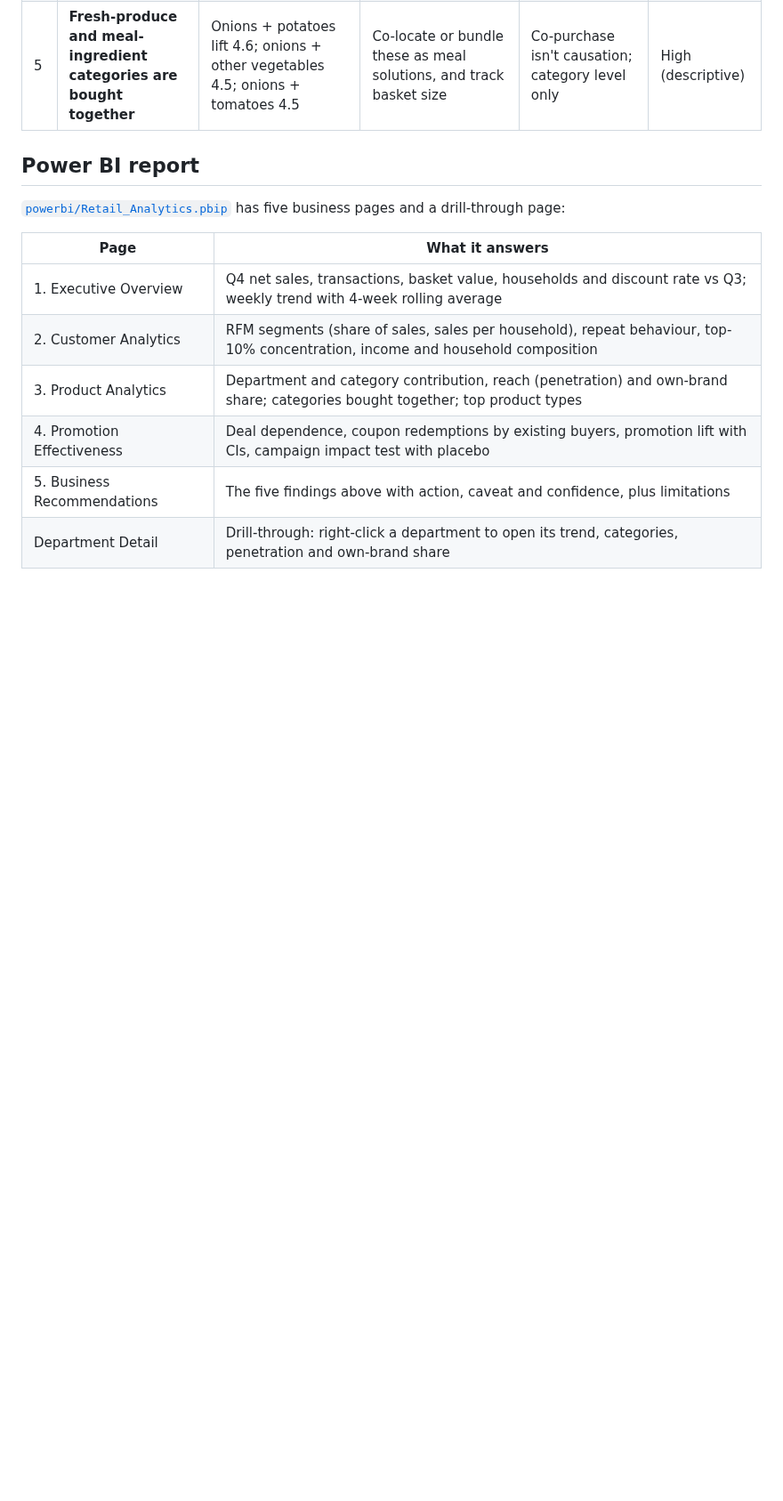
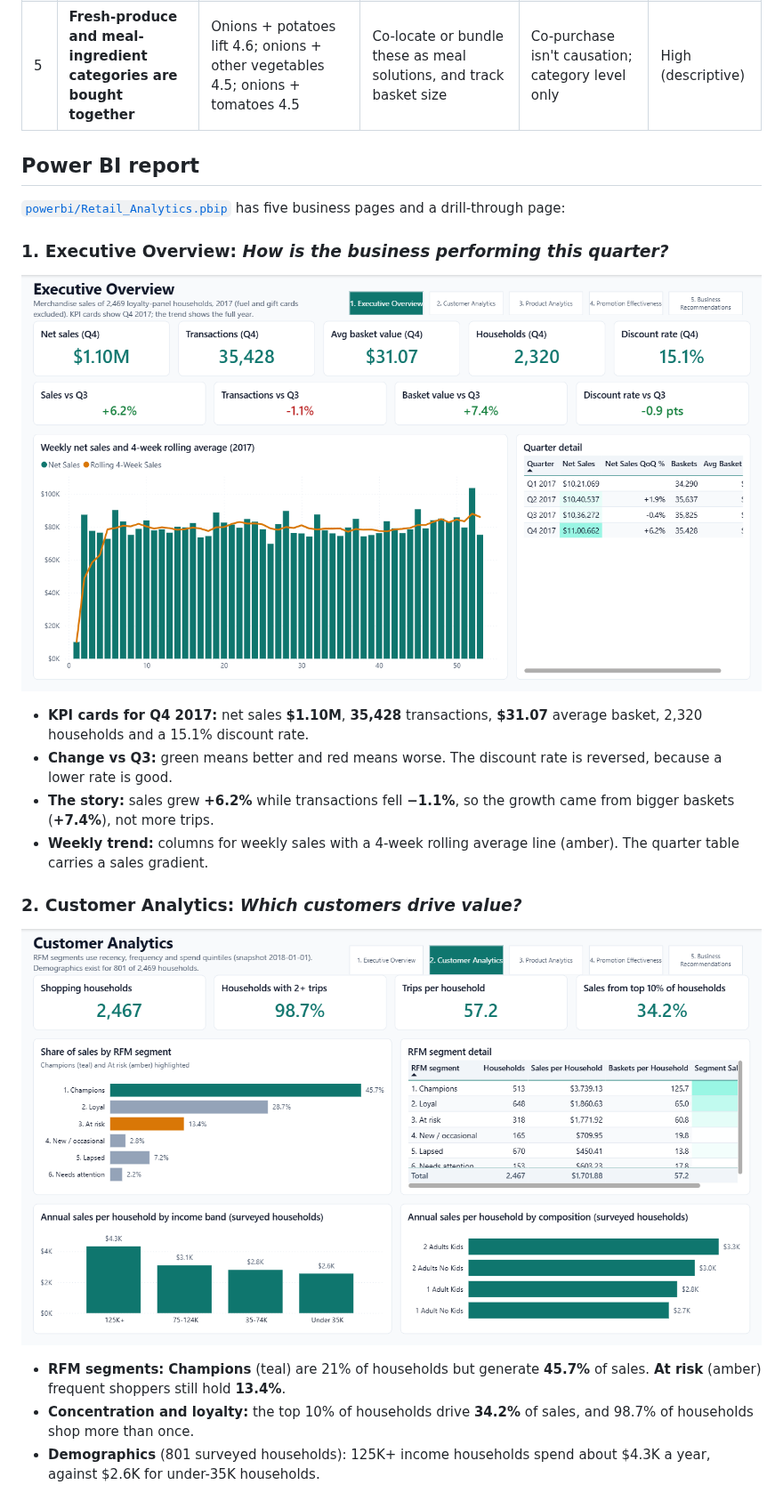
Before and after one commit to Skpkush/grocery-retail-analytics, a Markdown page: README.md, the part around one of its changes. Shown at 89% size. Drawn GitHub-style; pictures changed too: docs/images/powerbi_1_executive_overview.png (added), docs/images/powerbi_2_customer_analytics.png (added); blank space fills up the shorter version.

Commit message:
Add Power BI dashboard screenshots and page-by-page descriptions to README

```diff
--- a/README.md
+++ b/README.md
@@ -57,11 +59,20 @@ Generated from the data by `python -m retail.findings`. The full text is in
 [`powerbi/Retail_Analytics.pbip`](powerbi/Retail_Analytics.pbip) has five business pages
 and a drill-through page:
 
-| Page | What it answers |
-|---|---|
-| 1. Executive Overview | Q4 net sales, transactions, basket value, households and discount rate vs Q3; weekly trend with 4-week rolling average |
-| 2. Customer Analytics | RFM segments (share of sales, sales per household), repeat behaviour, top-10% concentration, income and household composition |
-| 3. Product Analytics | Department and category contribution, reach (penetration) and own-brand share; categories bought together; top product types |
-| 4. Promotion Effectiveness | Deal dependence, coupon redemptions by existing buyers, promotion lift with CIs, campaign impact test with placebo |
-| 5. Business Recommendations | The five findings above with action, caveat and confidence, plus limitations |
-| Department Detail | Drill-through: right-click a department to open its trend, categories, penetration and own-brand share |
+### 1. Executive Overview: *How is the business performing this quarter?*
+
+![Executive Overview](docs/images/powerbi_1_executive_overview.png)
+
+- **KPI cards for Q4 2017:** net sales **$1.10M**, **35,428** transactions, **$31.07** average basket, 2,320 households and a 15.1% discount rate.
+- **Change vs Q3:** green means better and red means worse. The discount rate is reversed, because a lower rate is good.
+- **The story:** sales grew **+6.2%** while transactions fell **−1.1%**, so the growth came from bigger baskets (**+7.4%**), not more trips.
+- **Weekly trend:** columns for weekly sales with a 4-week rolling average line (amber). The quarter table carries a sales gradient.
+
+### 2. Customer Analytics: *Which customers drive value?*
+
+![Customer Analytics](docs/images/powerbi_2_customer_analytics.png)
+
+- **RFM segments:** **Champions** (teal) are 21% of households but generate **45.7%** of sales. **At risk** (amber) frequent shoppers still hold **13.4%**.
+- **Concentration and loyalty:** the top 10% of households drive **34.2%** of sales, and 98.7% of households shop more than once.
+- **Demographics** (801 surveyed households): 125K+ income households spend about $4.3K a year, against $2.6K for under-35K households.
+
```
Also changed, not shown: other parts of README.md (+31 -1 lines), docs/images/powerbi_3_product_analytics.png (added), docs/images/powerbi_4_promotion_effectiveness.png (added), docs/images/powerbi_5_business_recommendations.png (added).
